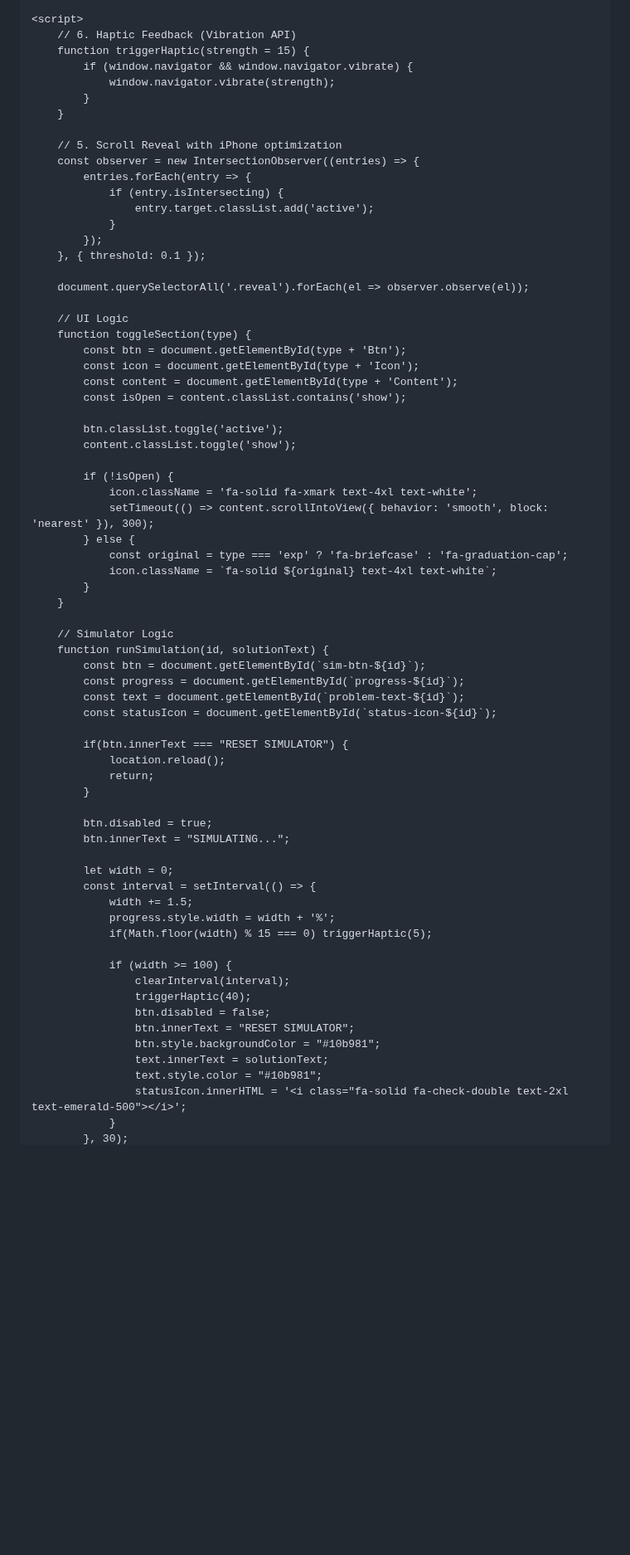
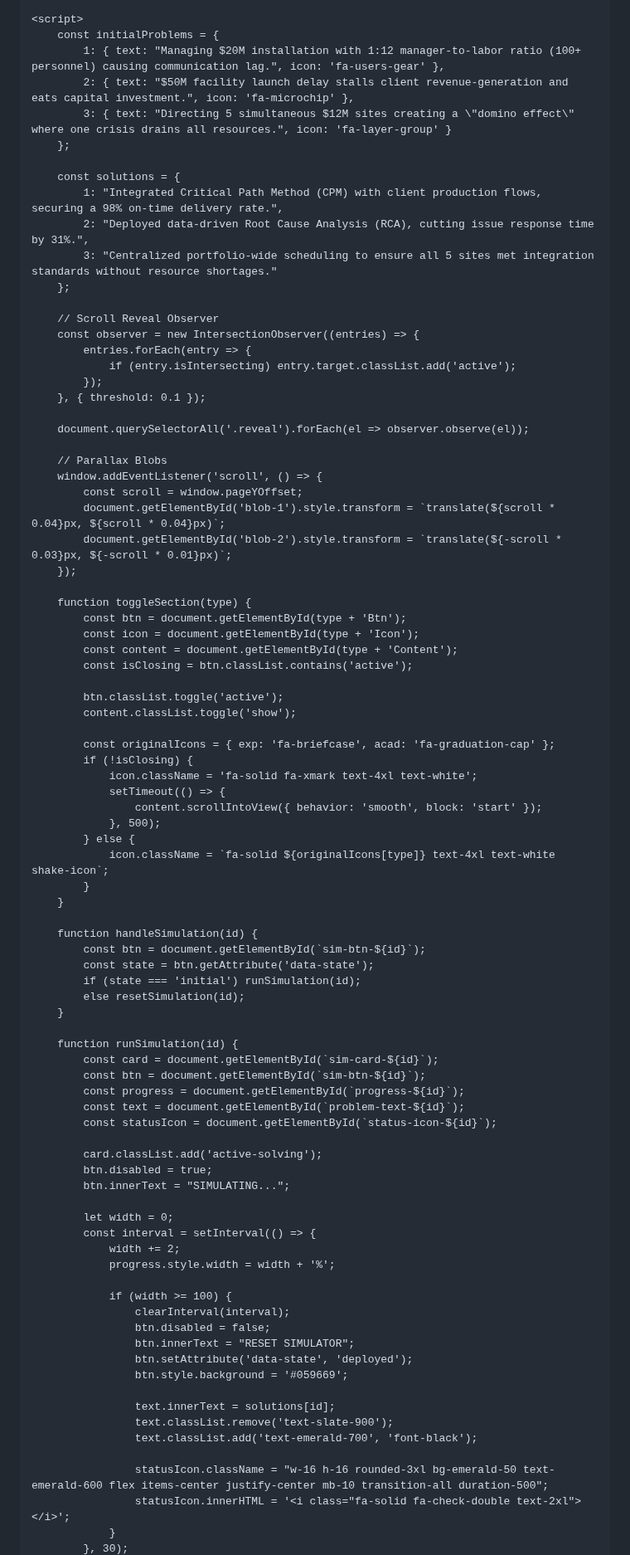
Before and after one commit to adityasachidanandham/adityasachidanandham.github.io, a Markdown page: README.md, the part around one of its changes. Shown at 83% size. Rendered like a GitHub page; blank space fills up the shorter version.

```diff
--- a/README.md
+++ b/README.md
@@ -413,72 +450,89 @@
     </main>
 
     <script>
-        // 6. Haptic Feedback (Vibration API)
-        function triggerHaptic(strength = 15) {
-            if (window.navigator && window.navigator.vibrate) {
-                window.navigator.vibrate(strength);
-            }
-        }
+        const initialProblems = {
+            1: { text: "Managing $20M installation with 1:12 manager-to-labor ratio (100+ personnel) causing communication lag.", icon: 'fa-users-gear' },
+            2: { text: "$50M facility launch delay stalls client revenue-generation and eats capital investment.", icon: 'fa-microchip' },
+            3: { text: "Directing 5 simultaneous $12M sites creating a \"domino effect\" where one crisis drains all resources.", icon: 'fa-layer-group' }
+        };
 
-        // 5. Scroll Reveal with iPhone optimization
+        const solutions = {
+            1: "Integrated Critical Path Method (CPM) with client production flows, securing a 98% on-time delivery rate.",
+            2: "Deployed data-driven Root Cause Analysis (RCA), cutting issue response time by 31%.",
+            3: "Centralized portfolio-wide scheduling to ensure all 5 sites met integration standards without resource shortages."
+        };
+
+        // Scroll Reveal Observer
         const observer = new IntersectionObserver((entries) => {
             entries.forEach(entry => {
-                if (entry.isIntersecting) {
-                    entry.target.classList.add('active');
-                }
+                if (entry.isIntersecting) entry.target.classList.add('active');
             });
         }, { threshold: 0.1 });
 
         document.querySelectorAll('.reveal').forEach(el => observer.observe(el));
 
-        // UI Logic
+        // Parallax Blobs
+        window.addEventListener('scroll', () => {
+            const scroll = window.pageYOffset;
+            document.getElementById('blob-1').style.transform = `translate(${scroll * 0.04}px, ${scroll * 0.04}px)`;
+            document.getElementById('blob-2').style.transform = `translate(${-scroll * 0.03}px, ${-scroll * 0.01}px)`;
+        });
+
         function toggleSection(type) {
             const btn = document.getElementById(type + 'Btn');
             const icon = document.getElementById(type + 'Icon');
             const content = document.getElementById(type + 'Content');
-            const isOpen = content.classList.contains('show');
+            const isClosing = btn.classList.contains('active');
 
             btn.classList.toggle('active');
             content.classList.toggle('show');
 
-            if (!isOpen) {
+            const originalIcons = { exp: 'fa-briefcase', acad: 'fa-graduation-cap' };
+            if (!isClosing) {
                 icon.className = 'fa-solid fa-xmark text-4xl text-white';
-                setTimeout(() => content.scrollIntoView({ behavior: 'smooth', block: 'nearest' }), 300);
+                setTimeout(() => {
+                    content.scrollIntoView({ behavior: 'smooth', block: 'start' });
+                }, 500);
             } else {
-                const original = type === 'exp' ? 'fa-briefcase' : 'fa-graduation-cap';
-                icon.className = `fa-solid ${original} text-4xl text-white`;
+                icon.className = `fa-solid ${originalIcons[type]} text-4xl text-white shake-icon`;
             }
         }
 
-        // Simulator Logic
-        function runSimulation(id, solutionText) {
+        function handleSimulation(id) {
+            const btn = document.getElementById(`sim-btn-${id}`);
+            const state = btn.getAttribute('data-state');
+            if (state === 'initial') runSimulation(id);
+            else resetSimulation(id);
+        }
+
+        function runSimulation(id) {
+            const card = document.getElementById(`sim-card-${id}`);
             const btn = document.getElementById(`sim-btn-${id}`);
             const progress = document.getElementById(`progress-${id}`);
             const text = document.getElementById(`problem-text-${id}`);
             const statusIcon = document.getElementById(`status-icon-${id}`);
 
-            if(btn.innerText === "RESET SIMULATOR") {
-                location.reload();
-                return;
-            }
-
+            card.classList.add('active-solving');
             btn.disabled = true;
             btn.innerText = "SIMULATING...";
 
             let width = 0;
             const interval = setInterval(() => {
-                width += 1.5;
+                width += 2;
                 progress.style.width = width + '%';
-                if(Math.floor(width) % 15 === 0) triggerHaptic(5);
 
                 if (width >= 100) {
                     clearInterval(interval);
-                    triggerHaptic(40);
                     btn.disabled = false;
                     btn.innerText = "RESET SIMULATOR";
-                    btn.style.backgroundColor = "#10b981";
-                    text.innerText = solutionText;
-                    text.style.color = "#10b981";
-                    statusIcon.innerHTML = '<i class="fa-solid fa-check-double text-2xl text-emerald-500"></i>';
+                    btn.setAttribute('data-state', 'deployed');
+                    btn.style.background = '#059669';
+
+                    text.innerText = solutions[id];
+                    text.classList.remove('text-slate-900');
+                    text.classList.add('text-emerald-700', 'font-black');
+
+                    statusIcon.className = "w-16 h-16 rounded-3xl bg-emerald-50 text-emerald-600 flex items-center justify-center mb-10 transition-all duration-500";
+                    statusIcon.innerHTML = '<i class="fa-solid fa-check-double text-2xl"></i>';
                 }
             }, 30);
```
Also changed, not shown: other parts of README.md (+242 -184 lines).
